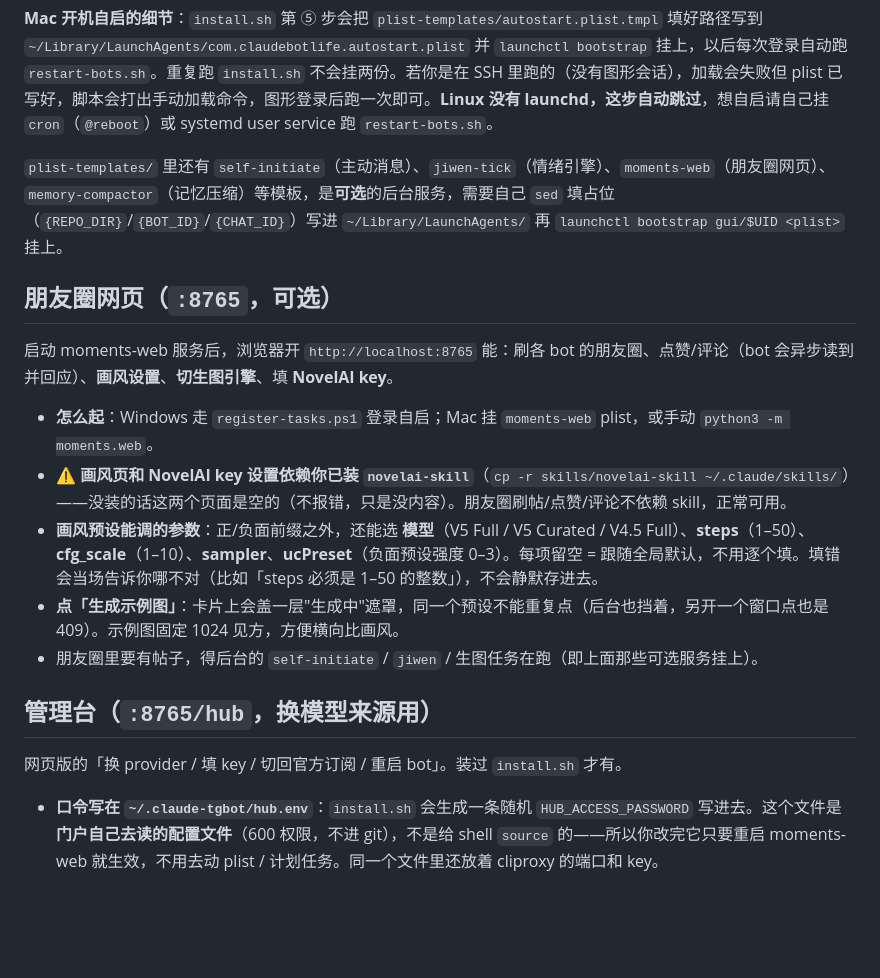
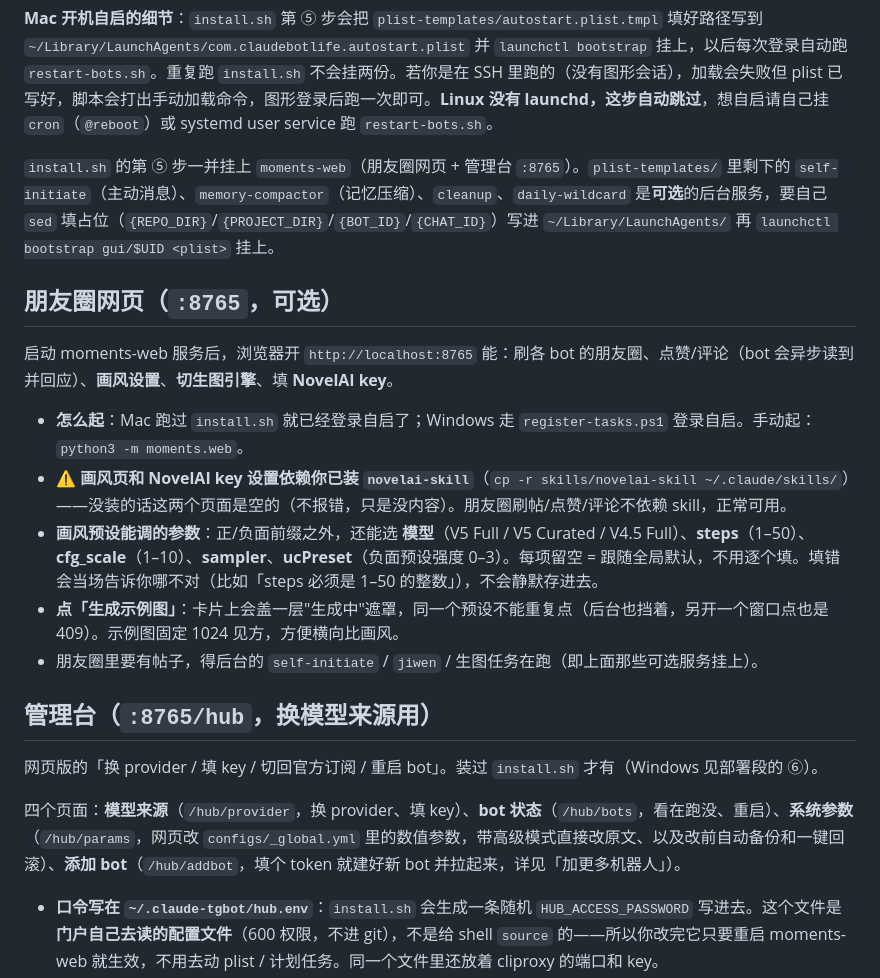
Before and after one commit to euphoriaaaaaa1/claude-tgbot, a Markdown page: README.md, the part around one of its changes. GitHub-like rendering; blank space fills up the shorter version.

```diff
--- a/README.md
+++ b/README.md
@@ -260,13 +268,13 @@ powershell -ExecutionPolicy Bypass -File windows\register-tasks.ps1
 
 **Mac 开机自启的细节**：`install.sh` 第 ⑤ 步会把 `plist-templates/autostart.plist.tmpl` 填好路径写到 `~/Library/LaunchAgents/com.claudebotlife.autostart.plist` 并 `launchctl bootstrap` 挂上，以后每次登录自动跑 `restart-bots.sh`。重复跑 `install.sh` 不会挂两份。若你是在 SSH 里跑的（没有图形会话），加载会失败但 plist 已写好，脚本会打出手动加载命令，图形登录后跑一次即可。**Linux 没有 launchd，这步自动跳过**，想自启请自己挂 `cron`（`@reboot`）或 systemd user service 跑 `restart-bots.sh`。
 
-`plist-templates/` 里还有 `self-initiate`（主动消息）、`jiwen-tick`（情绪引擎）、`moments-web`（朋友圈网页）、`memory-compactor`（记忆压缩）等模板，是**可选**的后台服务，需要自己 `sed` 填占位（`{REPO_DIR}`/`{BOT_ID}`/`{CHAT_ID}`）写进 `~/Library/LaunchAgents/` 再 `launchctl bootstrap gui/$UID <plist>` 挂上。
+`install.sh` 的第 ⑤ 步一并挂上 `moments-web`（朋友圈网页 + 管理台 `:8765`）。`plist-templates/` 里剩下的 `self-initiate`（主动消息）、`memory-compactor`（记忆压缩）、`cleanup`、`daily-wildcard` 是**可选**的后台服务，要自己 `sed` 填占位（`{REPO_DIR}`/`{PROJECT_DIR}`/`{BOT_ID}`/`{CHAT_ID}`）写进 `~/Library/LaunchAgents/` 再 `launchctl bootstrap gui/$UID <plist>` 挂上。
 
 ## 朋友圈网页（`:8765`，可选）
 
 启动 moments-web 服务后，浏览器开 `http://localhost:8765` 能：刷各 bot 的朋友圈、点赞/评论（bot 会异步读到并回应）、**画风设置**、**切生图引擎**、填 **NovelAI key**。
 
-- **怎么起**：Windows 走 `register-tasks.ps1` 登录自启；Mac 挂 `moments-web` plist，或手动 `python3 -m moments.web`。
+- **怎么起**：Mac 跑过 `install.sh` 就已经登录自启了；Windows 走 `register-tasks.ps1` 登录自启。手动起：`python3 -m moments.web`。
 - ⚠️ **画风页和 NovelAI key 设置依赖你已装 `novelai-skill`**（`cp -r skills/novelai-skill ~/.claude/skills/`）——没装的话这两个页面是空的（不报错，只是没内容）。朋友圈刷帖/点赞/评论不依赖 skill，正常可用。
 - **画风预设能调的参数**：正/负面前缀之外，还能选 **模型**（V5 Full / V5 Curated / V4.5 Full）、**steps**（1–50）、**cfg_scale**（1–10）、**sampler**、**ucPreset**（负面预设强度 0–3）。每项留空 = 跟随全局默认，不用逐个填。填错会当场告诉你哪不对（比如「steps 必须是 1–50 的整数」），不会静默存进去。
 - **点「生成示例图」**：卡片上会盖一层"生成中"遮罩，同一个预设不能重复点（后台也挡着，另开一个窗口点也是 409）。示例图固定 1024 见方，方便横向比画风。
@@ -274,7 +282,9 @@ powershell -ExecutionPolicy Bypass -File windows\register-tasks.ps1
 
 ## 管理台（`:8765/hub`，换模型来源用）
 
-网页版的「换 provider / 填 key / 切回官方订阅 / 重启 bot」。装过 `install.sh` 才有。
+网页版的「换 provider / 填 key / 切回官方订阅 / 重启 bot」。装过 `install.sh` 才有（Windows 见部署段的 ⑥）。
+
+四个页面：**模型来源**（`/hub/provider`，换 provider、填 key）、**bot 状态**（`/hub/bots`，看在跑没、重启）、**系统参数**（`/hub/params`，网页改 `configs/_global.yml` 里的数值参数，带高级模式直接改原文、以及改前自动备份和一键回滚）、**添加 bot**（`/hub/addbot`，填个 token 就建好新 bot 并拉起来，详见「加更多机器人」）。
 
 - **口令写在 `~/.claude-tgbot/hub.env`**：`install.sh` 会生成一条随机 `HUB_ACCESS_PASSWORD` 写进去。这个文件是**门户自己去读的配置文件**（600 权限，不进 git），不是给 shell `source` 的——所以你改完它只要重启 moments-web 就生效，不用去动 plist / 计划任务。同一个文件里还放着 cliproxy 的端口和 key。
 - **上游 key 存在哪**：`~/.claude-tgbot/cliproxy/config.yaml`（明文，600）。目录本身是 700 兜底——**把这个目录拷给别人排障、或让备份工具带走之前，先把里面的 key 删掉**。
```
Also changed, not shown: other parts of README.md (+25 -9 lines).
